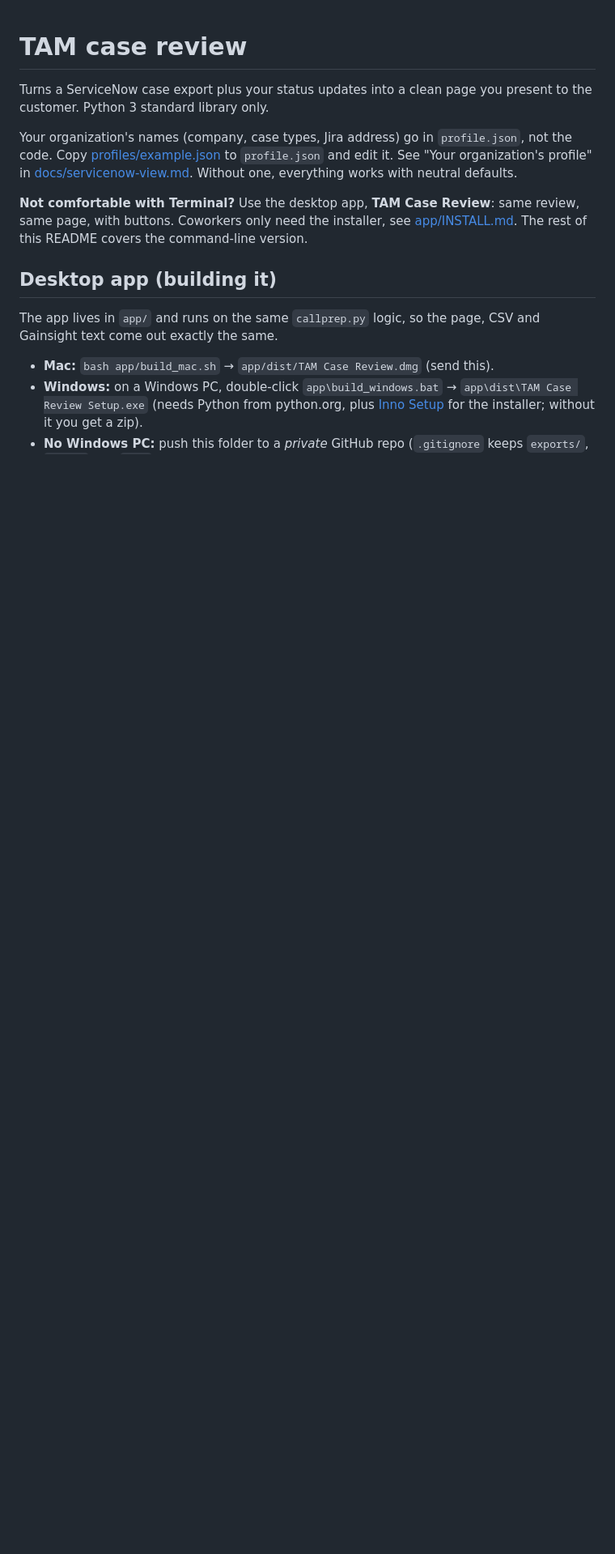
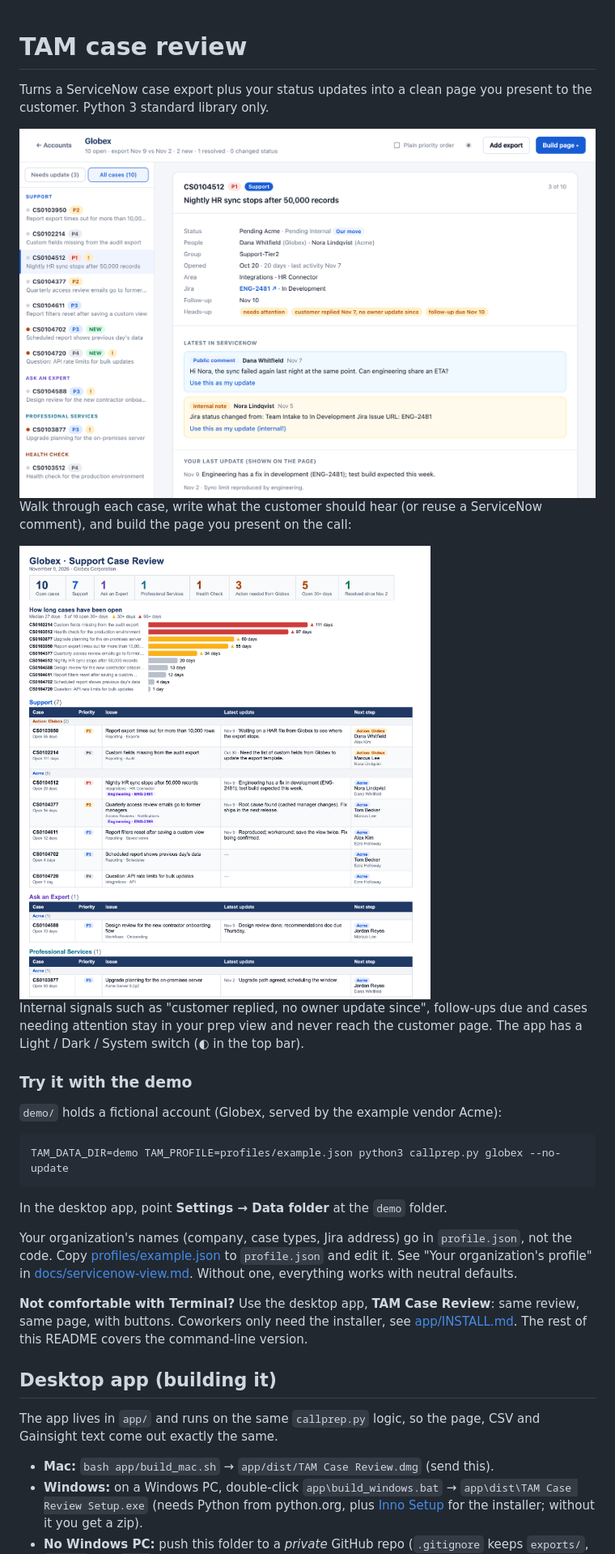
Before and after one commit to jesuspirate/tam-case-review, a Markdown page: README.md, the part around the change. Shown at 81% size. GitHub-like rendering; pictures changed too: docs/images/app-light.png (added), docs/images/customer-page.png (added); blank space fills up the shorter version.

```diff
--- a/README.md
+++ b/README.md
@@ -2,6 +2,28 @@
 
 Turns a ServiceNow case export plus your status updates into a clean page you
 present to the customer. Python 3 standard library only.
+
+<picture>
+  <source media="(prefers-color-scheme: dark)" srcset="docs/images/app-dark.png">
+  <img alt="The desktop app reviewing a case: status, people, product area, a linked Jira ticket, heads-up flags and the latest ServiceNow comments" src="docs/images/app-light.png">
+</picture>
+
+Walk through each case, write what the customer should hear (or reuse a ServiceNow
+comment), and build the page you present on the call:
+
+<img alt="The customer page: open cases by type, how long each has been open, and each case's latest update and next step" src="docs/images/customer-page.png" width="720">
+
+Internal signals such as "customer replied, no owner update since", follow-ups due and
+cases needing attention stay in your prep view and never reach the customer page.
+The app has a Light / Dark / System switch (◐ in the top bar).
+
+### Try it with the demo
+
+`demo/` holds a fictional account (Globex, served by the example vendor Acme):
+
+    TAM_DATA_DIR=demo TAM_PROFILE=profiles/example.json python3 callprep.py globex --no-update
+
+In the desktop app, point **Settings → Data folder** at the `demo` folder.
 
 Your organization's names (company, case types, Jira address) go in `profile.json`,
 not the code. Copy [profiles/example.json](profiles/example.json) to `profile.json` and
```
Also changed, not shown: demo/notes/globex.md (added, +28 -0 lines), docs/images/app-dark.png (added), 5 other files.
